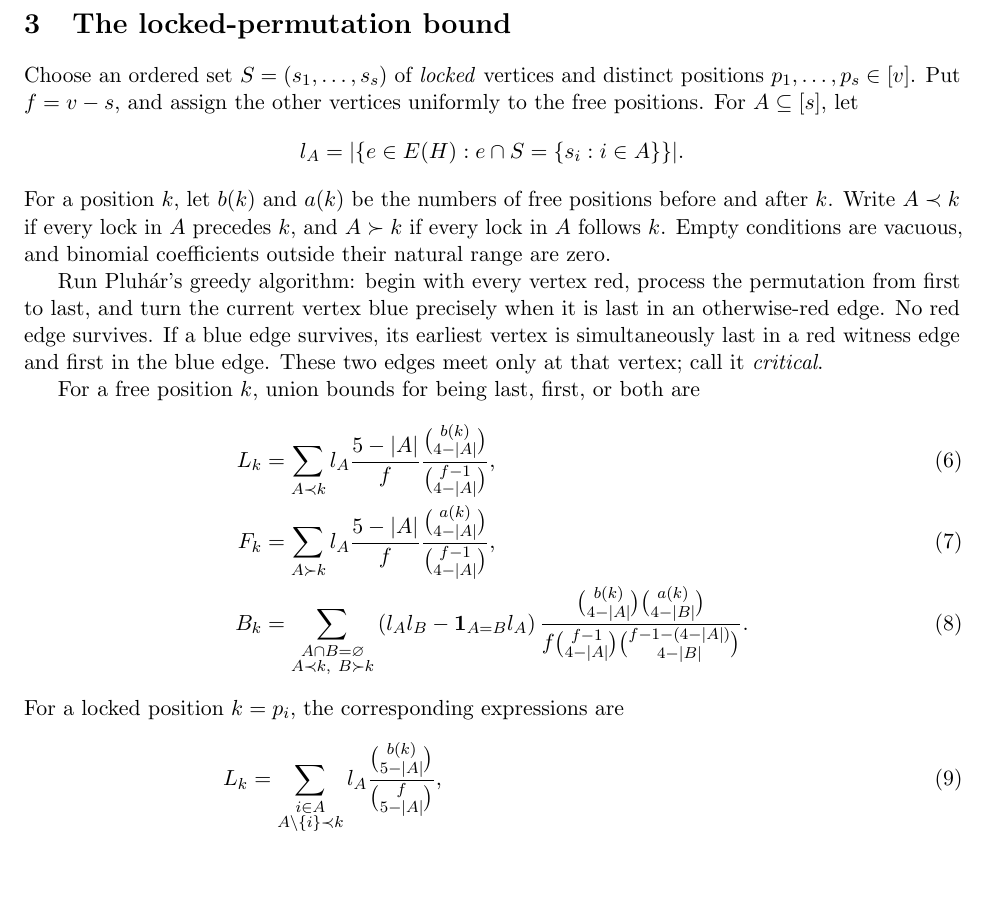
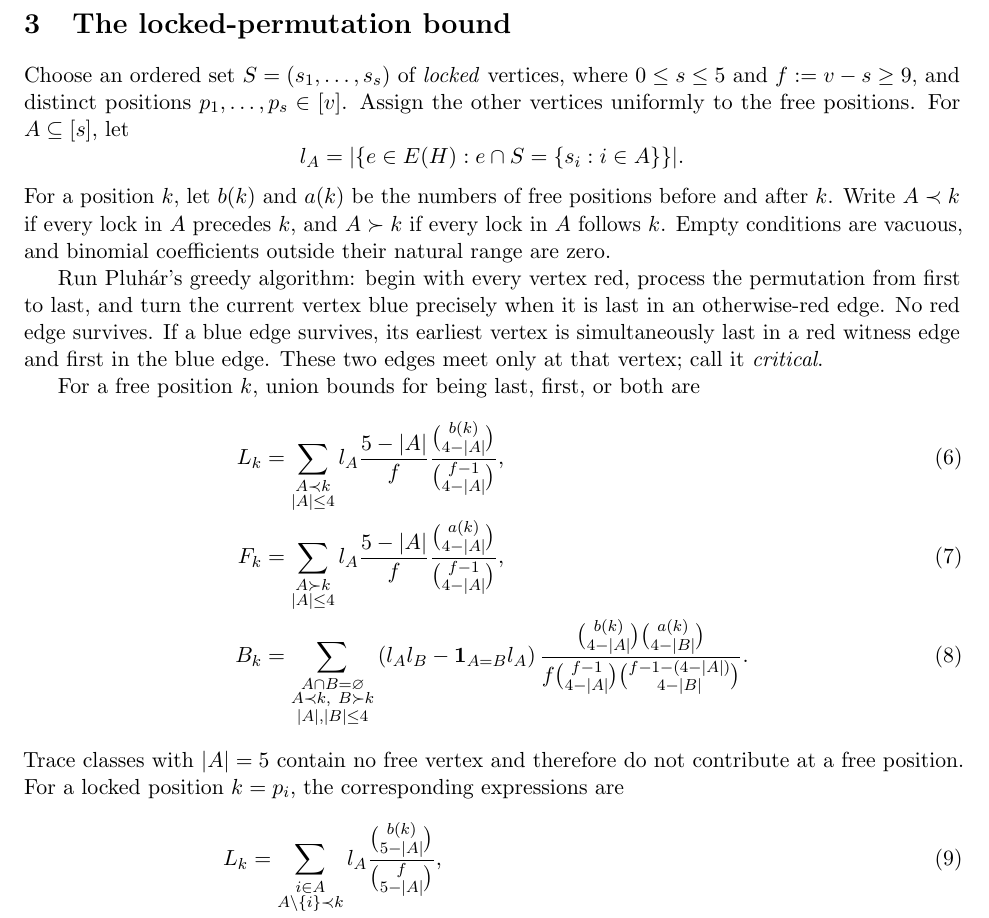
Before and after one commit to AyushAg1002/property-b-m5-lower33, a LaTeX paper (paper/main.tex): part of page 4 of 15, cut so that both start at the same text, the shorter picture padded with empty space. Compiled offline with pdfLaTeX.

Commit message:
Clarify free-trace summation domains

```diff
--- a/paper/main.tex
+++ b/paper/main.tex
@@ -221,8 +221,9 @@ $x$ covers four of the $v-1$ pairs incident with $x$.
 
 \section{The locked-permutation bound}\label{sec:locked}
 
-Choose an ordered set $S=(s_1,\ldots,s_s)$ of \emph{locked} vertices and
-distinct positions $p_1,\ldots,p_s\in[v]$.  Put $f=v-s$, and assign the
+Choose an ordered set $S=(s_1,\ldots,s_s)$ of \emph{locked} vertices, where
+$0\le s\le5$ and $f:=v-s\ge9$, and distinct positions
+$p_1,\ldots,p_s\in[v]$.  Assign the
 other vertices uniformly to the free positions.  For $A\subseteq[s]$, let
 \[
 l_A=|\{e\in E(H):e\cap S=\{s_i:i\in A\}\}|.
@@ -241,16 +242,19 @@ call it \emph{critical}.
 
 For a free position $k$, union bounds for being last, first, or both are
 \begin{align}
-L_k&=\sum_{A\prec k}l_A\frac{5-|A|}{f}
+L_k&=\sum_{\substack{A\prec k\\|A|\le 4}}l_A\frac{5-|A|}{f}
  \frac{\binom{b(k)}{4-|A|}}{\binom{f-1}{4-|A|}},\label{eq:free-last}\\
-F_k&=\sum_{A\succ k}l_A\frac{5-|A|}{f}
+F_k&=\sum_{\substack{A\succ k\\|A|\le 4}}l_A\frac{5-|A|}{f}
  \frac{\binom{a(k)}{4-|A|}}{\binom{f-1}{4-|A|}},\label{eq:free-first}\\
-B_k&=\sum_{\substack{A\cap B=\varnothing\\A\prec k,\ B\succ k}}
+B_k&=\sum_{\substack{A\cap B=\varnothing\\A\prec k,\ B\succ k\\
+|A|,|B|\le 4}}
 \left(l_Al_B-\ind_{A=B}l_A\right)
 \frac{\binom{b(k)}{4-|A|}\binom{a(k)}{4-|B|}}
 {f\binom{f-1}{4-|A|}\binom{f-1-(4-|A|)}{4-|B|}}.
 \label{eq:free-both}
 \end{align}
+Trace classes with $|A|=5$ contain no free vertex and therefore do not
+contribute at a free position.
 For a locked position $k=p_i$, the corresponding expressions are
 \begin{align}
 L_k&=\sum_{\substack{i\in A\\A\setminus\{i\}\prec k}}
```
Also changed, not shown: SUBMISSION_CHECKLIST.md (+2 -2 lines), paper/references.bib (+5 -7 lines), theory/m32_to_m33_proof.md (+9 -5 lines), output/pdf/property_b_m5_lower33.pdf, 2 other files.
